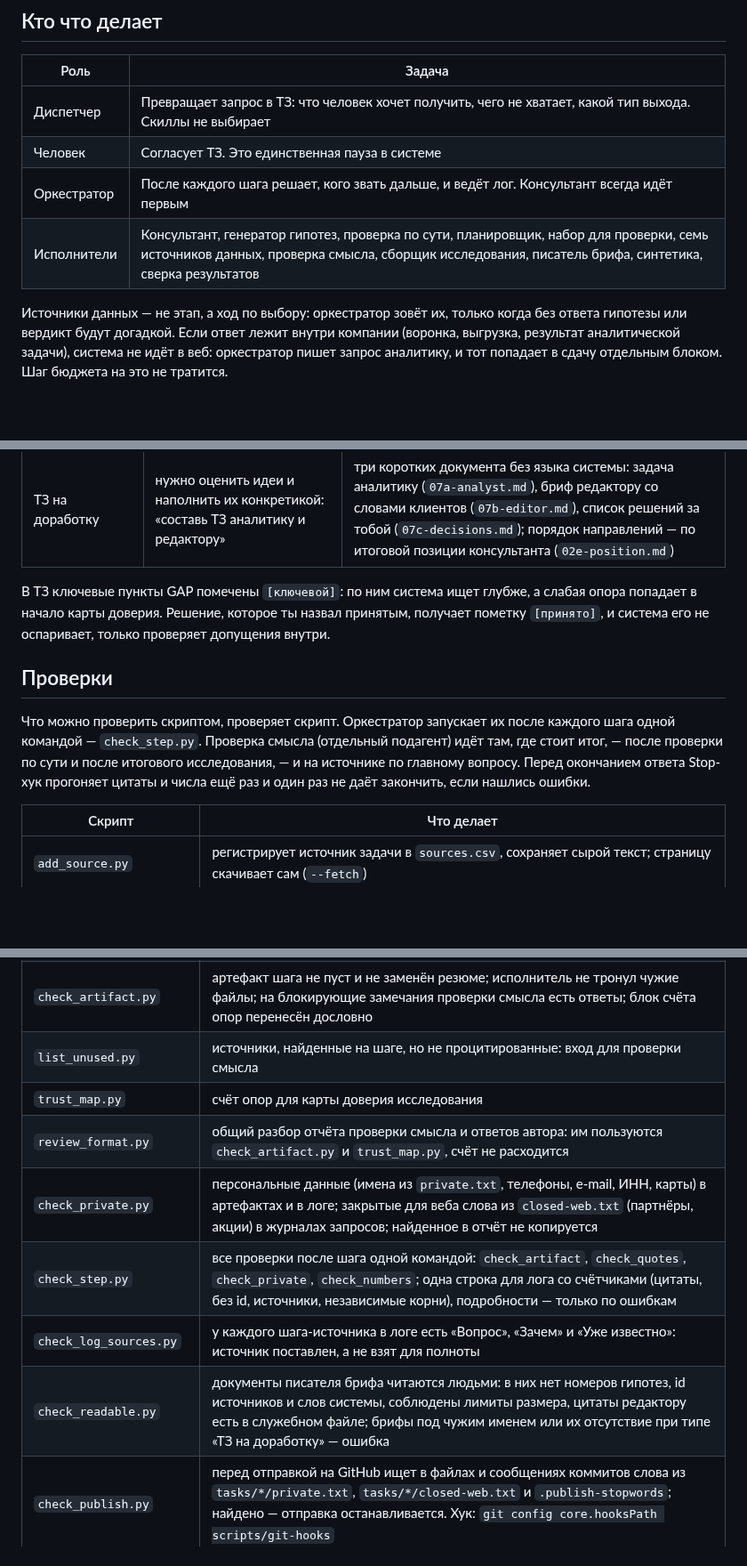
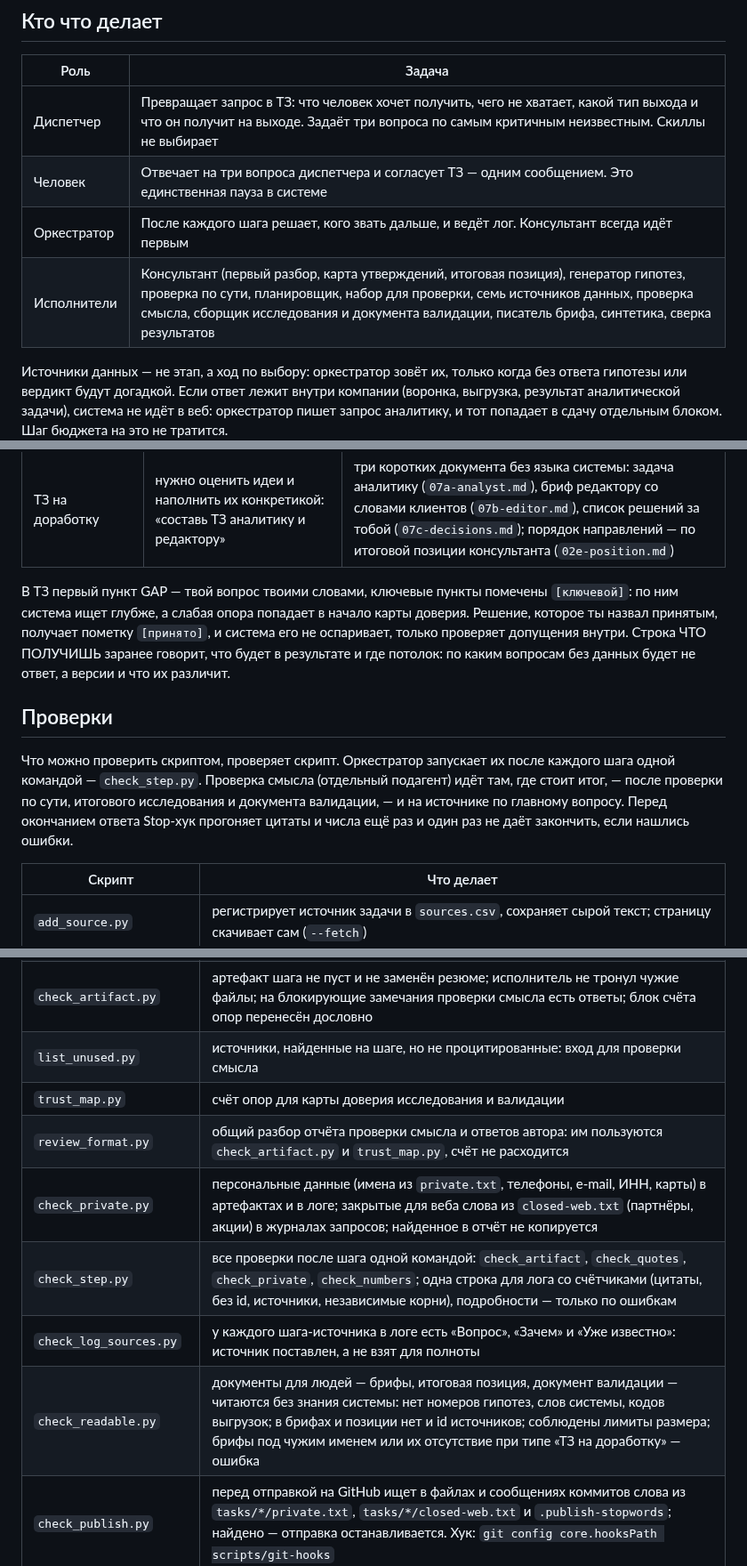
Before and after one commit to DingzhiboMike/Test-your-might, a Markdown page: README.md, 3 parts joined by grey strips. Shown at 89% size. GitHub-like rendering; blank space fills up the shorter version.

```diff
--- a/README.md
+++ b/README.md
@@ -30,10 +30,10 @@
 
 | Роль | Задача |
 | --- | --- |
-| Диспетчер | Превращает запрос в ТЗ: что человек хочет получить, чего не хватает, какой тип выхода. Скиллы не выбирает |
-| Человек | Согласует ТЗ. Это единственная пауза в системе |
+| Диспетчер | Превращает запрос в ТЗ: что человек хочет получить, чего не хватает, какой тип выхода и что он получит на выходе. Задаёт три вопроса по самым критичным неизвестным. Скиллы не выбирает |
+| Человек | Отвечает на три вопроса диспетчера и согласует ТЗ — одним сообщением. Это единственная пауза в системе |
 | Оркестратор | После каждого шага решает, кого звать дальше, и ведёт лог. Консультант всегда идёт первым |
-| Исполнители | Консультант, генератор гипотез, проверка по сути, планировщик, набор для проверки, семь источников данных, проверка смысла, сборщик исследования, писатель брифа, синтетика, сверка результатов |
+| Исполнители | Консультант (первый разбор, карта утверждений, итоговая позиция), генератор гипотез, проверка по сути, планировщик, набор для проверки, семь источников данных, проверка смысла, сборщик исследования и документа валидации, писатель брифа, синтетика, сверка результатов |
 
 Источники данных — не этап, а ход по выбору: оркестратор зовёт их, только когда без ответа гипотезы или вердикт будут догадкой. Если ответ лежит внутри компании (воронка, выгрузка, результат аналитической задачи), система не идёт в веб: оркестратор пишет запрос аналитику, и тот попадает в сдачу отдельным блоком. Шаг бюджета на это не тратится.
 
@@ -51,11 +51,11 @@
 | Исследование | нужно понять, что известно, без выбора решения: «собери исследование» | отчёт `06-research.md`: ответ по каждому вопросу, основания, стороны, карта доверия |
 | ТЗ на доработку | нужно оценить идеи и наполнить их конкретикой: «составь ТЗ аналитику и редактору» | три коротких документа без языка системы: задача аналитику (`07a-analyst.md`), бриф редактору со словами клиентов (`07b-editor.md`), список решений за тобой (`07c-decisions.md`); порядок направлений — по итоговой позиции консультанта (`02e-position.md`) |
 
-В ТЗ ключевые пункты GAP помечены `[ключевой]`: по ним система ищет глубже, а слабая опора попадает в начало карты доверия. Решение, которое ты назвал принятым, получает пометку `[принято]`, и система его не оспаривает, только проверяет допущения внутри.
+В ТЗ первый пункт GAP — твой вопрос твоими словами, ключевые пункты помечены `[ключевой]`: по ним система ищет глубже, а слабая опора попадает в начало карты доверия. Решение, которое ты назвал принятым, получает пометку `[принято]`, и система его не оспаривает, только проверяет допущения внутри. Строка ЧТО ПОЛУЧИШЬ заранее говорит, что будет в результате и где потолок: по каким вопросам без данных будет не ответ, а версии и что их различит.
 
 ## Проверки
 
-Что можно проверить скриптом, проверяет скрипт. Оркестратор запускает их после каждого шага одной командой — `check_step.py`. Проверка смысла (отдельный подагент) идёт там, где стоит итог, — после проверки по сути и после итогового исследования, — и на источнике по главному вопросу. Перед окончанием ответа Stop-хук прогоняет цитаты и числа ещё раз и один раз не даёт закончить, если нашлись ошибки.
+Что можно проверить скриптом, проверяет скрипт. Оркестратор запускает их после каждого шага одной командой — `check_step.py`. Проверка смысла (отдельный подагент) идёт там, где стоит итог, — после проверки по сути, итогового исследования и документа валидации, — и на источнике по главному вопросу. Перед окончанием ответа Stop-хук прогоняет цитаты и числа ещё раз и один раз не даёт закончить, если нашлись ошибки.
 
 | Скрипт | Что делает |
 | --- | --- |
@@ -65,12 +65,12 @@
 | `check_numbers.py` | число рядом со ссылкой [N-id]; разные значения при одинаковых условиях — противоречие, при разных — нет |
 | `check_artifact.py` | артефакт шага не пуст и не заменён резюме; исполнитель не тронул чужие файлы; на блокирующие замечания проверки смысла есть ответы; блок счёта опор перенесён дословно |
 | `list_unused.py` | источники, найденные на шаге, но не процитированные: вход для проверки смысла |
-| `trust_map.py` | счёт опор для карты доверия исследования |
+| `trust_map.py` | счёт опор для карты доверия исследования и валидации |
 | `review_format.py` | общий разбор отчёта проверки смысла и ответов автора: им пользуются `check_artifact.py` и `trust_map.py`, счёт не расходится |
 | `check_private.py` | персональные данные (имена из `private.txt`, телефоны, e-mail, ИНН, карты) в артефактах и в логе; закрытые для веба слова из `closed-web.txt` (партнёры, акции) в журналах запросов; найденное в отчёт не копируется |
 | `check_step.py` | все проверки после шага одной командой: `check_artifact`, `check_quotes`, `check_private`, `check_numbers`; одна строка для лога со счётчиками (цитаты, без id, источники, независимые корни), подробности — только по ошибкам |
 | `check_log_sources.py` | у каждого шага-источника в логе есть «Вопрос», «Зачем» и «Уже известно»: источник поставлен, а не взят для полноты |
-| `check_readable.py` | документы писателя брифа читаются людьми: в них нет номеров гипотез, id источников и слов системы, соблюдены лимиты размера, цитаты редактору есть в служебном файле; брифы под чужим именем или их отсутствие при типе «ТЗ на доработку» — ошибка |
+| `check_readable.py` | документы для людей — брифы, итоговая позиция, документ валидации — читаются без знания системы: нет номеров гипотез, слов системы, кодов выгрузок; в брифах и позиции нет и id источников; соблюдены лимиты размера; брифы под чужим именем или их отсутствие при типе «ТЗ на доработку» — ошибка |
 | `check_publish.py` | перед отправкой на GitHub ищет в файлах и сообщениях коммитов слова из `tasks/*/private.txt`, `tasks/*/closed-web.txt` и `.publish-stopwords`; найдено — отправка останавливается. Хук: `git config core.hooksPath scripts/git-hooks` |
 | `hooks/guard_writes.py` | хук: подагентам закрыта запись в систему, реестр и `context/` |
 | `hooks/stop_check.py` | хук: проверка цитат и чисел перед окончанием ответа |
```
Also changed, not shown: other parts of README.md (+5 -5 lines), docs/README.md (+3 -12 lines), docs/architecture-1-roles.png, docs/architecture-2-routes.png, docs/architecture-3-example.png, 1 other file.
